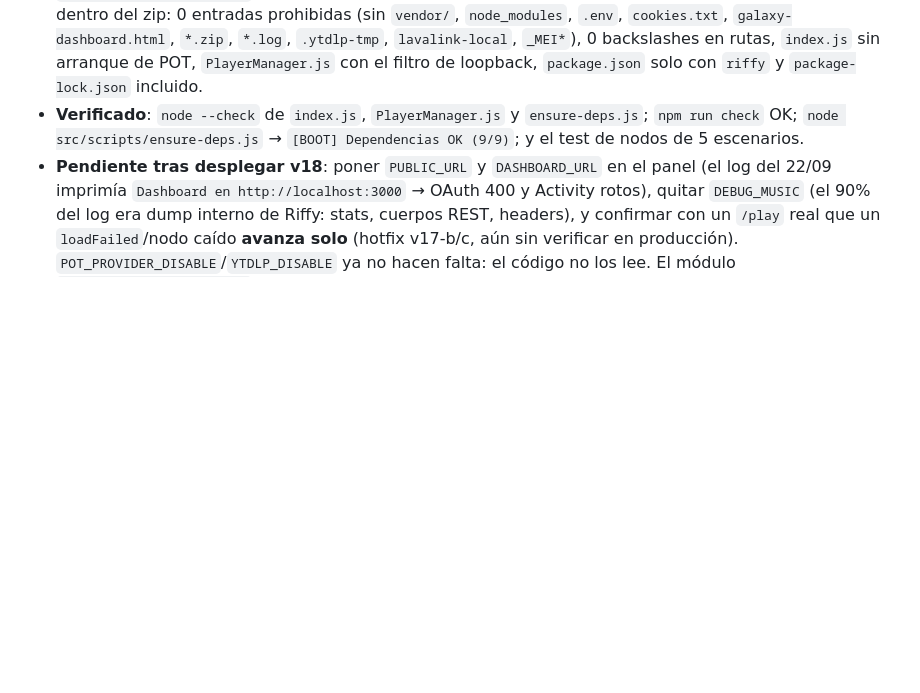
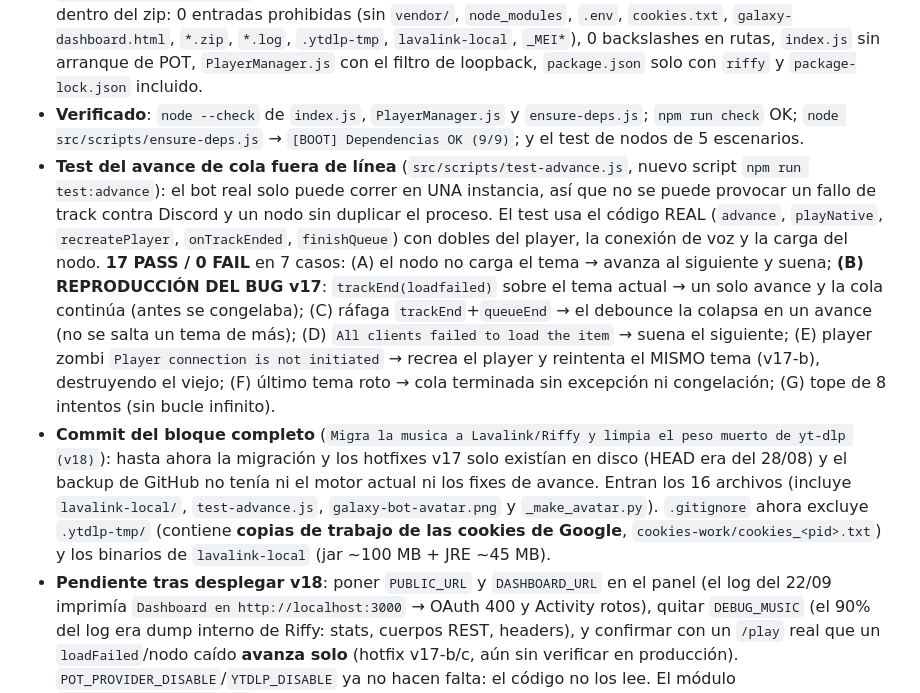
Before and after one commit to victordlh29/galaxy-bot-mysticguard, a Markdown page: PENDIENTES.md, the part around the change. Drawn GitHub-style; blank space fills up the shorter version.

Commit message:
Changelog: test de avance de cola (17/17) y commit del bloque v18
Documenta que el avance de la cola quedo verificado fuera de linea (el bot solo puede correr en una instancia) y que la migracion a Riffy ya no vive solo en disco.

Generated with Codebuff
Co-Authored-By: Codebuff <noreply@codebuff.com>

```diff
--- a/PENDIENTES.md
+++ b/PENDIENTES.md
@@ -132,6 +132,8 @@ IMPORTANTE: NO tocar el archivo `.env`. NO tocar `galaxy-dashboard.html` (es sol
 - **`make-deploy-zip.ps1`**: `vendor/` añadido a `excludeDirs` (POT provider + plugin de yt-dlp, sin uso) y el `-Out` por defecto pasa a `deploy-justrunmy-v18.zip`.
 - **`deploy-justrunmy-v18.zip` generado**: **60 entradas / 1.2 MB** (el v17 tenía 257 / 1.67 MB). Verificado dentro del zip: 0 entradas prohibidas (sin `vendor/`, `node_modules`, `.env`, `cookies.txt`, `galaxy-dashboard.html`, `*.zip`, `*.log`, `.ytdlp-tmp`, `lavalink-local`, `_MEI*`), 0 backslashes en rutas, `index.js` sin arranque de POT, `PlayerManager.js` con el filtro de loopback, `package.json` solo con `riffy` y `package-lock.json` incluido.
 - **Verificado**: `node --check` de `index.js`, `PlayerManager.js` y `ensure-deps.js`; `npm run check` OK; `node src/scripts/ensure-deps.js` → `[BOOT] Dependencias OK (9/9)`; y el test de nodos de 5 escenarios.
+- **Test del avance de cola fuera de línea** (`src/scripts/test-advance.js`, nuevo script `npm run test:advance`): el bot real solo puede correr en UNA instancia, así que no se puede provocar un fallo de track contra Discord y un nodo sin duplicar el proceso. El test usa el código REAL (`advance`, `playNative`, `recreatePlayer`, `onTrackEnded`, `finishQueue`) con dobles del player, la conexión de voz y la carga del nodo. **17 PASS / 0 FAIL** en 7 casos: (A) el nodo no carga el tema → avanza al siguiente y suena; **(B) REPRODUCCIÓN DEL BUG v17**: `trackEnd(loadfailed)` sobre el tema actual → un solo avance y la cola continúa (antes se congelaba); (C) ráfaga `trackEnd`+`queueEnd` → el debounce la colapsa en un avance (no se salta un tema de más); (D) `All clients failed to load the item` → suena el siguiente; (E) player zombi `Player connection is not initiated` → recrea el player y reintenta el MISMO tema (v17-b), destruyendo el viejo; (F) último tema roto → cola terminada sin excepción ni congelación; (G) tope de 8 intentos (sin bucle infinito).
+- **Commit del bloque completo** (`Migra la musica a Lavalink/Riffy y limpia el peso muerto de yt-dlp (v18)`): hasta ahora la migración y los hotfixes v17 solo existían en disco (HEAD era del 28/08) y el backup de GitHub no tenía ni el motor actual ni los fixes de avance. Entran los 16 archivos (incluye `lavalink-local/`, `test-advance.js`, `galaxy-bot-avatar.png` y `_make_avatar.py`). `.gitignore` ahora excluye `.ytdlp-tmp/` (contiene **copias de trabajo de las cookies de Google**, `cookies-work/cookies_<pid>.txt`) y los binarios de `lavalink-local` (jar ~100 MB + JRE ~45 MB).
 - **Pendiente tras desplegar v18**: poner `PUBLIC_URL` y `DASHBOARD_URL` en el panel (el log del 22/09 imprimía `Dashboard en http://localhost:3000` → OAuth 400 y Activity rotos), quitar `DEBUG_MUSIC` (el 90% del log era dump interno de Riffy: stats, cuerpos REST, headers), y confirmar con un `/play` real que un `loadFailed`/nodo caído **avanza solo** (hotfix v17-b/c, aún sin verificar en producción). `POT_PROVIDER_DISABLE`/`YTDLP_DISABLE` ya no hacen falta: el código no los lee. El módulo `src/music/potProvider.js` queda en el repo **sin uso** (borrar si no se retoma).
 
 ### Hotfix v17 (11/09/2026) — "la música no avanza" por lanzar tracks fuera de la cola de Riffy (REAL, reproducible en vivo)
```
